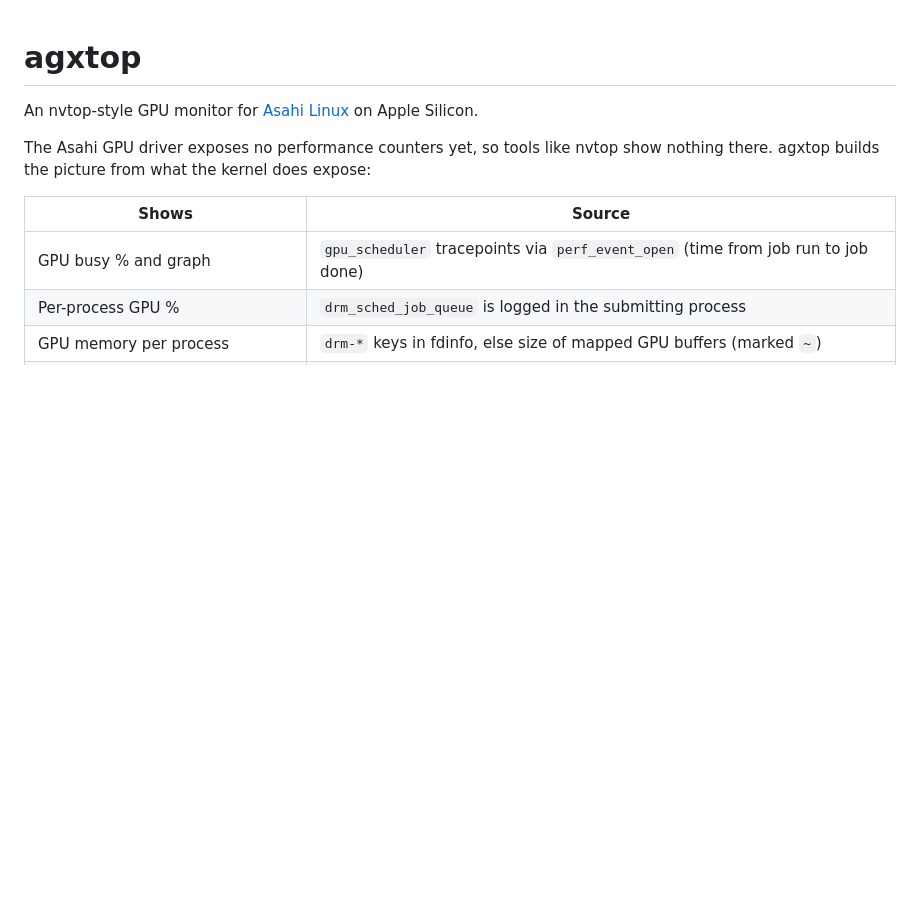
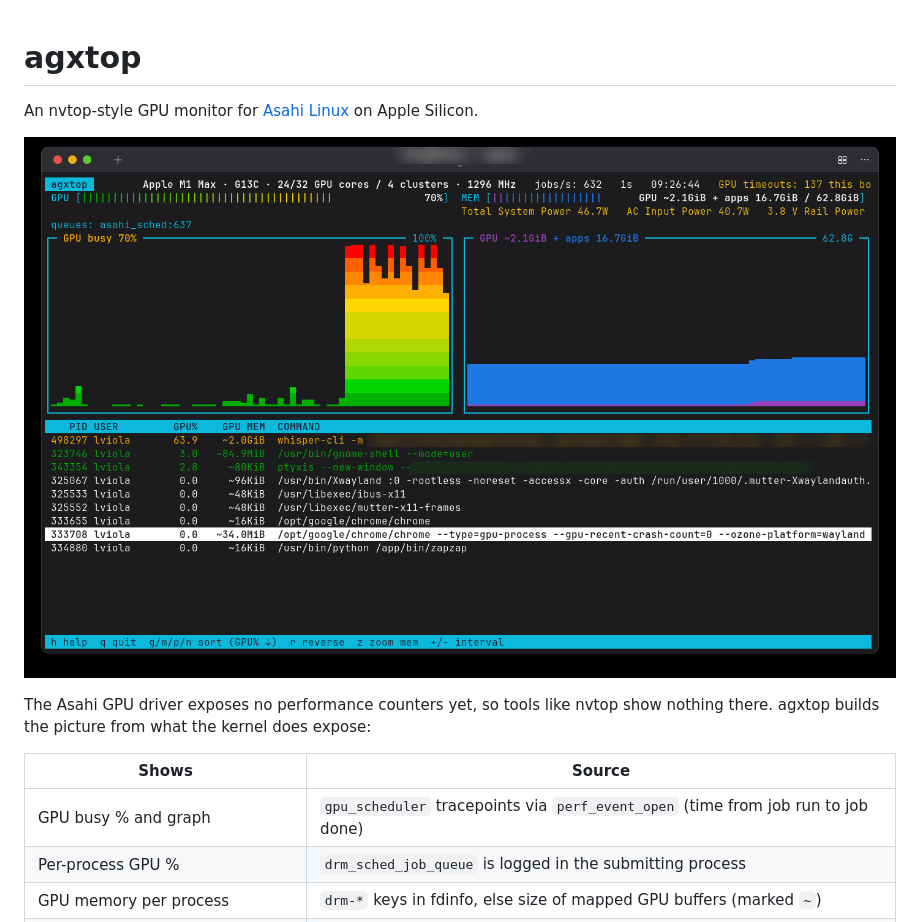
Before and after one commit to luca-viola/agxtop, a Markdown page: README.md, the part around the change. GitHub-like rendering; pictures changed too: docs/screenshot.png (added); blank space fills up the shorter version.

Commit message:
Add screenshot; shorten header when it doesn't fit the terminal

```diff
--- a/README.md
+++ b/README.md
@@ -1,6 +1,8 @@
 # agxtop
 
 An nvtop-style GPU monitor for [Asahi Linux](https://asahilinux.org) on Apple Silicon.
+
+![agxtop on an M1 Max running whisper.cpp](docs/screenshot.png)
 
 The Asahi GPU driver exposes no performance counters yet, so tools like nvtop
 show nothing there. agxtop builds the picture from what the kernel does expose:
```
Also changed, not shown: 1 other file.
